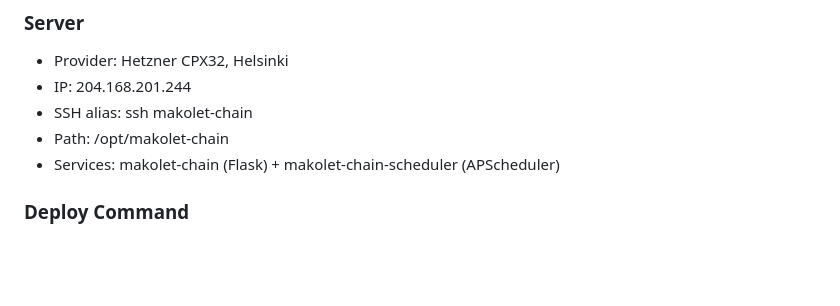
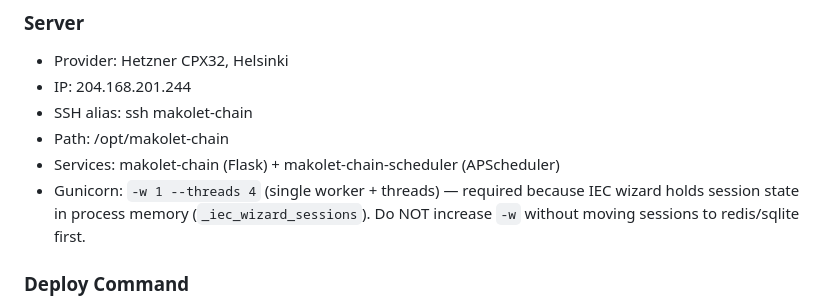
Before and after one commit to RoeiAmsalem/MakoletChain, a Markdown page: CLAUDE.md, the part around the change. Drawn GitHub-style; blank space fills up the shorter version.

Commit message:
docs(deploy): document gunicorn -w 1 --threads 4 requirement (wizard sessions)
IEC wizard stores sessions in process memory (_iec_wizard_sessions).
With -w 2, requests round-robin across workers and sessions are lost ~50%
of the time. Fixed on prod by switching to -w 1 --threads 4.

Co-Authored-By: Claude Opus 4.6 <noreply@anthropic.com>

```diff
--- a/CLAUDE.md
+++ b/CLAUDE.md
@@ -28,6 +28,7 @@ Prompts use: Read CLAUDE.md first. and TASK N separators.
 - SSH alias: ssh makolet-chain
 - Path: /opt/makolet-chain
 - Services: makolet-chain (Flask) + makolet-chain-scheduler (APScheduler)
+- Gunicorn: `-w 1 --threads 4` (single worker + threads) — required because IEC wizard holds session state in process memory (`_iec_wizard_sessions`). Do NOT increase `-w` without moving sessions to redis/sqlite first.
 
 ### Deploy Command
 
```
